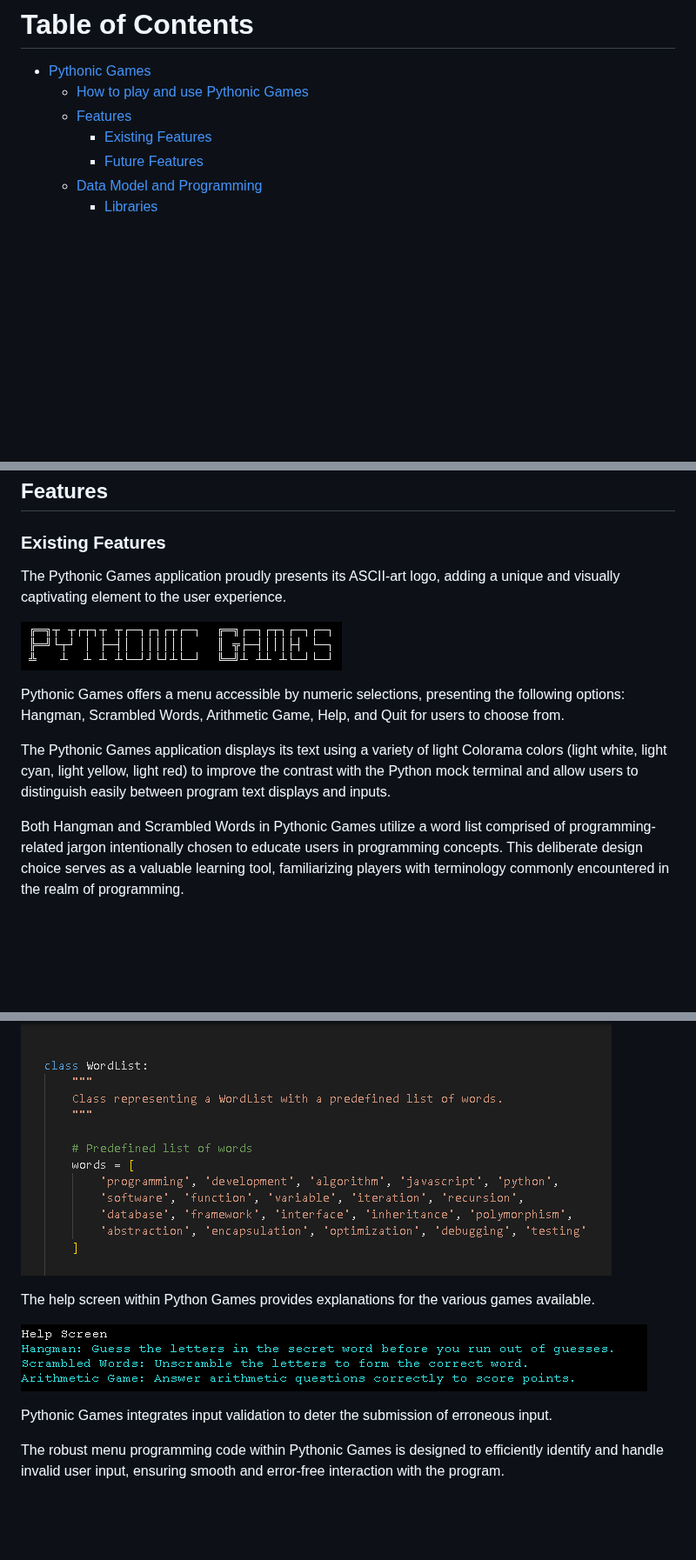
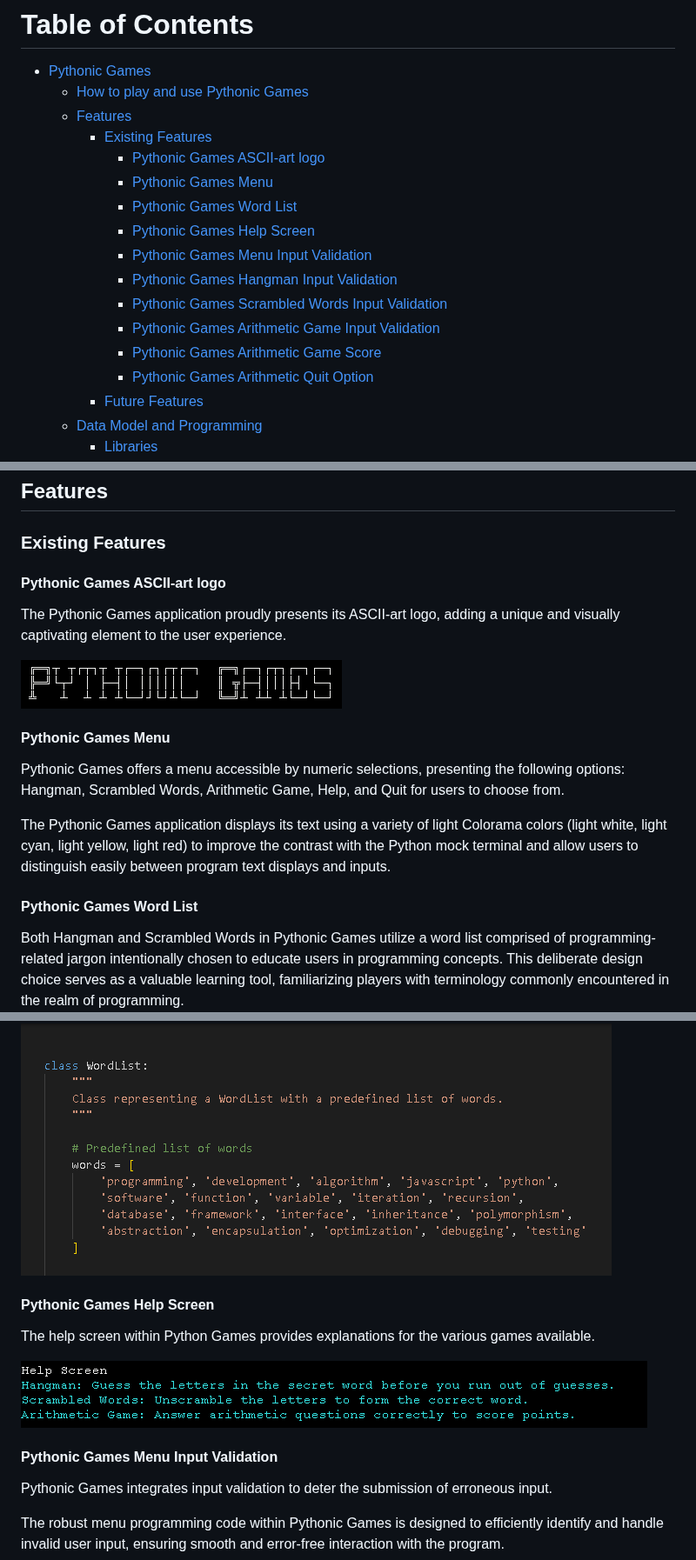
Before and after one commit to linobollansee/pythonic-games, a Markdown page: README.md, 3 parts joined by grey strips. Shown at 87% size. Drawn GitHub-style; blank space fills up the shorter version.

Commit message:
Table of contents exist feat update

```diff
--- a/README.md
+++ b/README.md
@@ -4,6 +4,16 @@
   - [How to play and use Pythonic Games](#how-to-play-and-use-pythonic-games)
   - [Features](#features)
     - [Existing Features](#existing-features)
+      - [Pythonic Games ASCII-art logo](#pythonic-games-ascii-art-logo)
+      - [Pythonic Games Menu](#pythonic-games-menu)
+      - [Pythonic Games Word List](#pythonic-games-word-list)
+      - [Pythonic Games Help Screen](#pythonic-games-help-screen)
+      - [Pythonic Games Menu Input Validation](#pythonic-games-menu-input-validation)
+      - [Pythonic Games Hangman Input Validation](#pythonic-games-hangman-input-validation)
+      - [Pythonic Games Scrambled Words Input Validation](#pythonic-games-scrambled-words-input-validation)
+      - [Pythonic Games Arithmetic Game Input Validation](#pythonic-games-arithmetic-game-input-validation)
+      - [Pythonic Games Arithmetic Game Score](#pythonic-games-arithmetic-game-score)
+      - [Pythonic Games Arithmetic Quit Option](#pythonic-games-arithmetic-quit-option)
     - [Future Features](#future-features)
   - [Data Model and Programming](#data-model-and-programming)
     - [Libraries](#libraries)
@@ -40,21 +50,31 @@ Playing a selected game to completion is required in order to return to the main
 
 ### Existing Features
 
+#### Pythonic Games ASCII-art logo
+
 The Pythonic Games application proudly presents its ASCII-art logo, adding a unique and visually captivating element to the user experience.
 
 ![Pythonic Games ASCII logo](/readme/media/pythonic-games-ascii-logo.png)
+
+#### Pythonic Games Menu
 
 Pythonic Games offers a menu accessible by numeric selections, presenting the following options: Hangman, Scrambled Words, Arithmetic Game, Help, and Quit for users to choose from.
 
 The Pythonic Games application displays its text using a variety of light Colorama colors (light white, light cyan, light yellow, light red) to improve the contrast with the Python mock terminal and allow users to distinguish easily between program text displays and inputs.
 
+#### Pythonic Games Word List
+
 Both Hangman and Scrambled Words in Pythonic Games utilize a word list comprised of programming-related jargon intentionally chosen to educate users in programming concepts. This deliberate design choice serves as a valuable learning tool, familiarizing players with terminology commonly encountered in the realm of programming.
 
 ![Pythonic Games Jargon](/readme/media/pythonic-games-jargon.png)
 
+#### Pythonic Games Help Screen
+
 The help screen within Python Games provides explanations for the various games available.
 
 ![Pythonic Games Help Screen](/readme/media/pythonic-games-help-screen.png)
+
+#### Pythonic Games Menu Input Validation
 
 Pythonic Games integrates input validation to deter the submission of erroneous input.
 
```
Also changed, not shown: other parts of README.md (+10 -0 lines).
